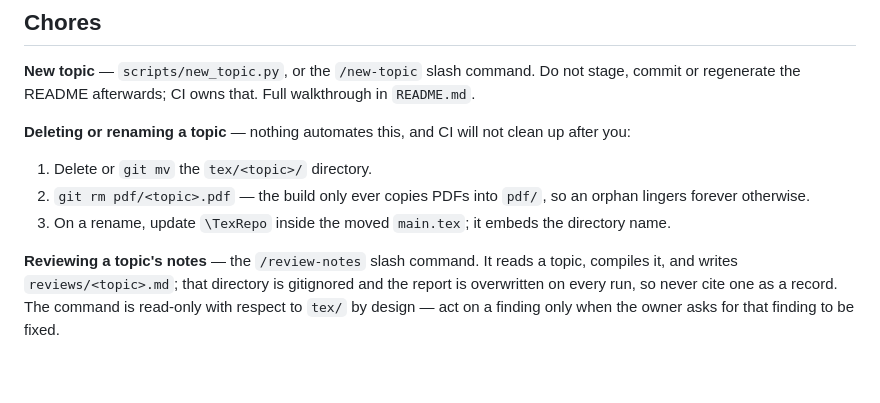
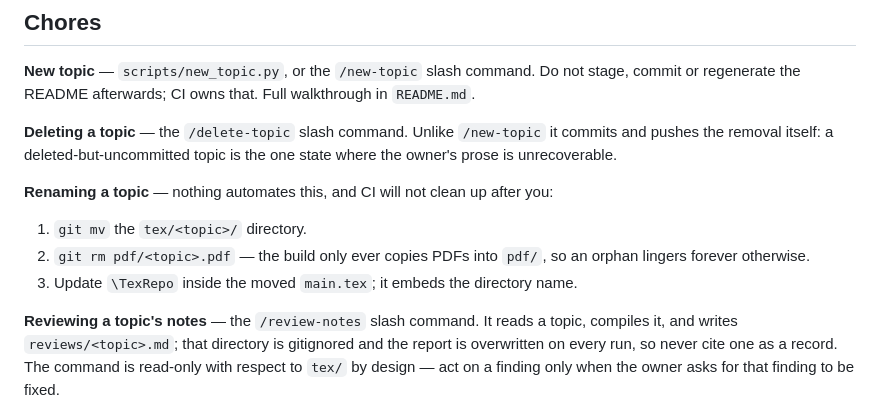
Before and after one commit to ys-math/math-study, a Markdown page: CLAUDE.md, the part around the change. Rendered like a GitHub page; blank space fills up the shorter version.

```diff
--- a/CLAUDE.md
+++ b/CLAUDE.md
@@ -54,14 +54,17 @@ cd tex/<topic> && latexmk -r ../../.latexmkrc main.tex   # -r: the root rc file
 not stage, commit or regenerate the README afterwards; CI owns that. Full
 walkthrough in `README.md`.
 
-**Deleting or renaming a topic** — nothing automates this, and CI will not clean
-up after you:
+**Deleting a topic** — the `/delete-topic` slash command. Unlike `/new-topic` it
+commits and pushes the removal itself: a deleted-but-uncommitted topic is the
+one state where the owner's prose is unrecoverable.
 
-1. Delete or `git mv` the `tex/<topic>/` directory.
+**Renaming a topic** — nothing automates this, and CI will not clean up after
+you:
+
+1. `git mv` the `tex/<topic>/` directory.
 2. `git rm pdf/<topic>.pdf` — the build only ever copies PDFs into `pdf/`, so an
    orphan lingers forever otherwise.
-3. On a rename, update `\TexRepo` inside the moved `main.tex`; it embeds the
-   directory name.
+3. Update `\TexRepo` inside the moved `main.tex`; it embeds the directory name.
 
 **Reviewing a topic's notes** — the `/review-notes` slash command. It reads a
 topic, compiles it, and writes `reviews/<topic>.md`; that directory is
```
Also changed, not shown: .claude/commands/delete-topic.md (added, +155 -0 lines), README.md (+1 -0 lines).
